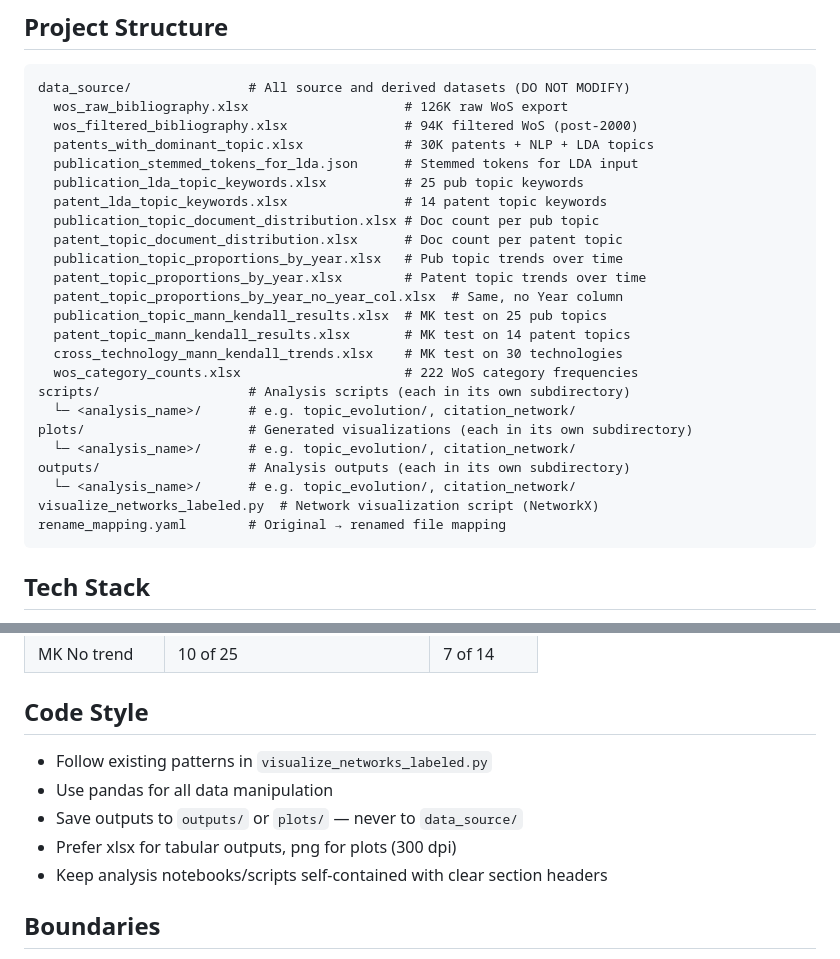
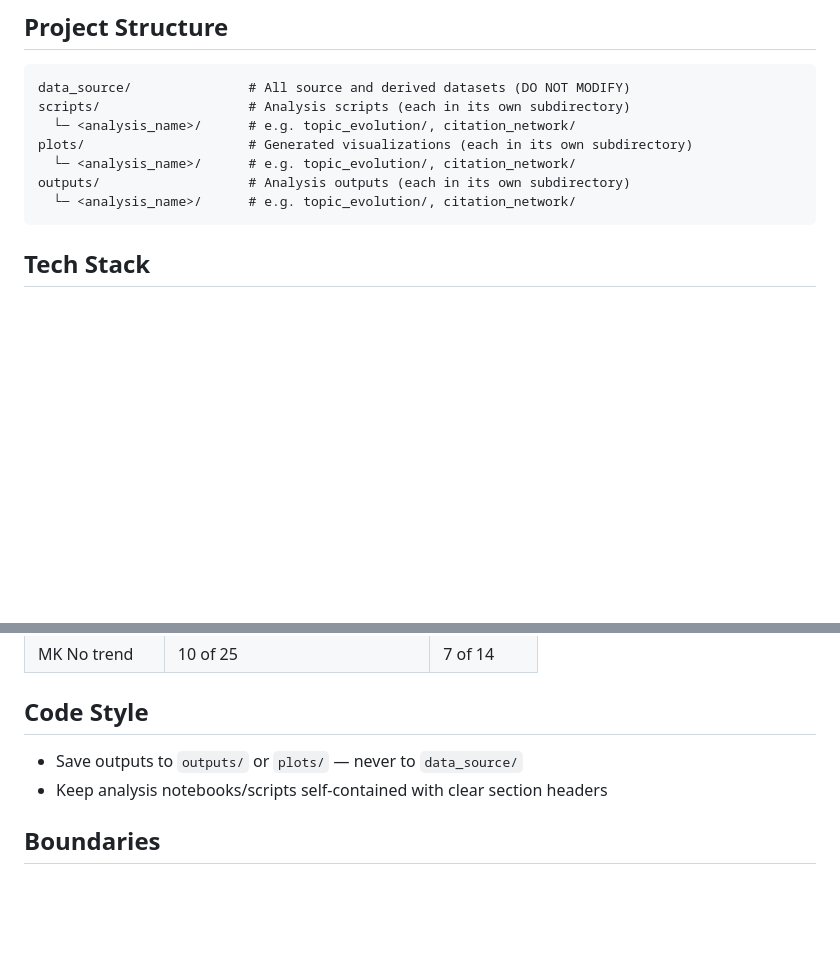
Before and after one commit to AminZibayi/ATFC, a Markdown page: AGENTS.md, 2 parts joined by grey strips. GitHub-like rendering; blank space fills up the shorter version.

Commit message:
chore: update AGENTS.md to remove outdated data source files and clarify code style guidelines

````diff
--- a/AGENTS.md
+++ b/AGENTS.md
@@ -26,29 +26,12 @@ Never place a script loose in `scripts/` — always nest it under a named subdir
 
 ```
 data_source/               # All source and derived datasets (DO NOT MODIFY)
-  wos_raw_bibliography.xlsx                    # 126K raw WoS export
-  wos_filtered_bibliography.xlsx               # 94K filtered WoS (post-2000)
-  patents_with_dominant_topic.xlsx             # 30K patents + NLP + LDA topics
-  publication_stemmed_tokens_for_lda.json      # Stemmed tokens for LDA input
-  publication_lda_topic_keywords.xlsx          # 25 pub topic keywords
-  patent_lda_topic_keywords.xlsx               # 14 patent topic keywords
-  publication_topic_document_distribution.xlsx # Doc count per pub topic
-  patent_topic_document_distribution.xlsx      # Doc count per patent topic
-  publication_topic_proportions_by_year.xlsx   # Pub topic trends over time
-  patent_topic_proportions_by_year.xlsx        # Patent topic trends over time
-  patent_topic_proportions_by_year_no_year_col.xlsx  # Same, no Year column
-  publication_topic_mann_kendall_results.xlsx  # MK test on 25 pub topics
-  patent_topic_mann_kendall_results.xlsx       # MK test on 14 patent topics
-  cross_technology_mann_kendall_trends.xlsx    # MK test on 30 technologies
-  wos_category_counts.xlsx                     # 222 WoS category frequencies
 scripts/                   # Analysis scripts (each in its own subdirectory)
   └─ <analysis_name>/      # e.g. topic_evolution/, citation_network/
 plots/                     # Generated visualizations (each in its own subdirectory)
   └─ <analysis_name>/      # e.g. topic_evolution/, citation_network/
 outputs/                   # Analysis outputs (each in its own subdirectory)
   └─ <analysis_name>/      # e.g. topic_evolution/, citation_network/
-visualize_networks_labeled.py  # Network visualization script (NetworkX)
-rename_mapping.yaml        # Original → renamed file mapping
 ```
 
 ## Tech Stack
@@ -77,10 +60,7 @@ Files with **no suffix** = publication/WoS data. Files with **"-p" suffix** (now
 
 ## Code Style
 
-- Follow existing patterns in `visualize_networks_labeled.py`
-- Use pandas for all data manipulation
 - Save outputs to `outputs/` or `plots/` — never to `data_source/`
-- Prefer xlsx for tabular outputs, png for plots (300 dpi)
 - Keep analysis notebooks/scripts self-contained with clear section headers
 
 ## Boundaries
````
